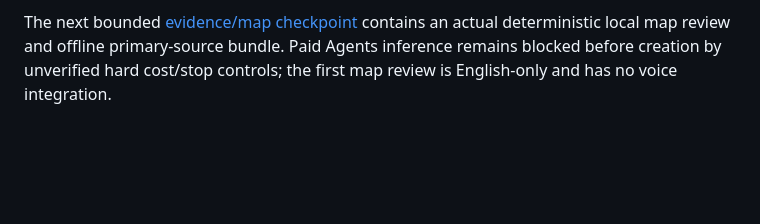
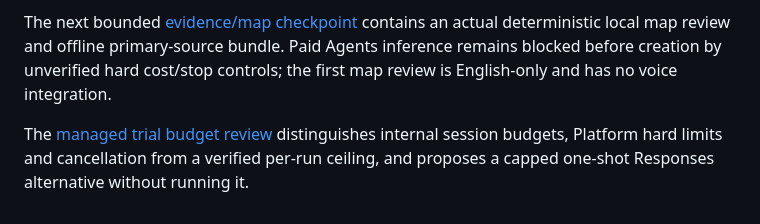
Before and after one commit to daniel-p-green/open-oracle, a Markdown page: docs/rebuild/README.md, the part around the change. Rendered like a GitHub page; blank space fills up the shorter version.

Commit message:
Clarify managed trial budget controls and record Library delivery

```diff
--- a/docs/rebuild/README.md
+++ b/docs/rebuild/README.md
@@ -34,3 +34,7 @@ The next bounded [evidence/map checkpoint](EVIDENCE-AND-MAP-CHECKPOINT.md) conta
 an actual deterministic local map review and offline primary-source bundle.
 Paid Agents inference remains blocked before creation by unverified hard cost/stop
 controls; the first map review is English-only and has no voice integration.
+
+The [managed trial budget review](AGENTS-BUDGET-REVIEW.md) distinguishes internal
+session budgets, Platform hard limits and cancellation from a verified per-run
+ceiling, and proposes a capped one-shot Responses alternative without running it.
```
Also changed, not shown: docs/rebuild/AGENTS-BUDGET-REVIEW.md (added, +100 -0 lines), logs.md (+34 -0 lines).
